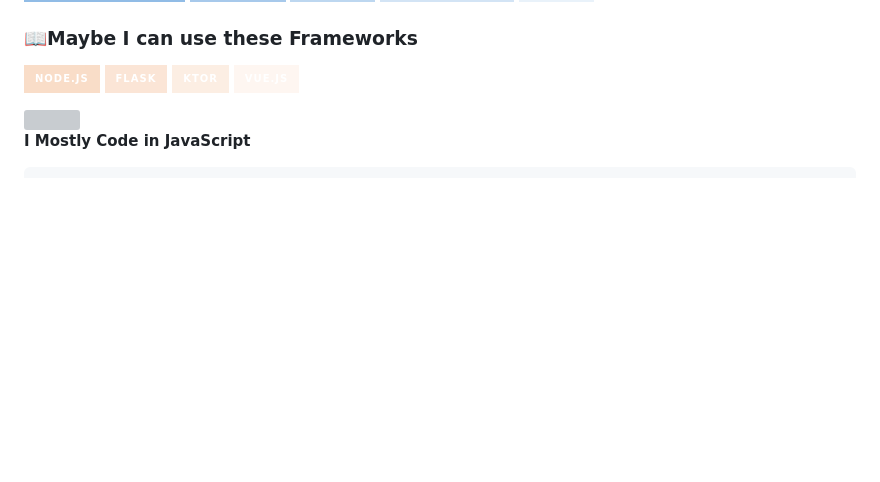
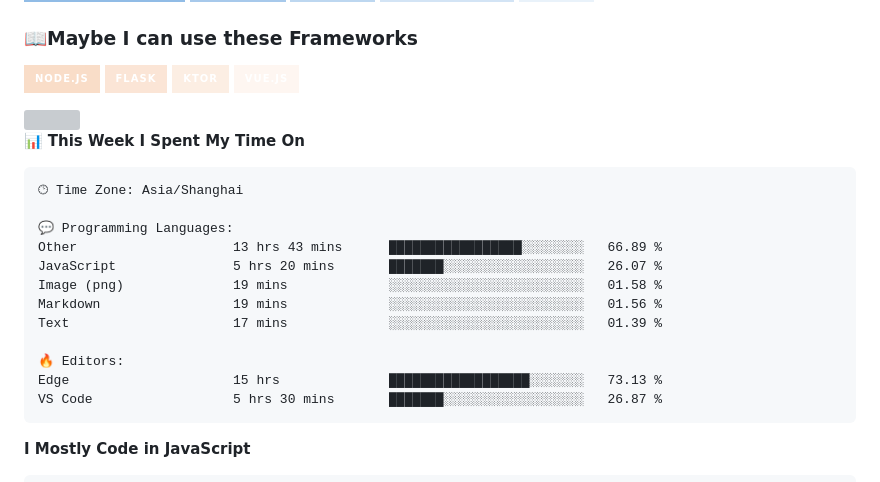
Before and after one commit to CikeyQi/CikeyQi, a Markdown page: README.md, the part around one of its changes. Drawn GitHub-style; badges without logos; blank space fills up the shorter version; grey boxes are pictures that could not be loaded.

Commit message:
Updated with Dev Metrics

````diff
--- a/README.md
+++ b/README.md
@@ -31,6 +31,23 @@
 <img width="200%" src="https://cdn.jsdelivr.net/gh/CikeyQi/CikeyQi/hr.gif" />
 
 <!--START_SECTION:waka-->
+📊 **This Week I Spent My Time On**
+
+```text
+🕑︎ Time Zone: Asia/Shanghai
+
+💬 Programming Languages:
+Other                    13 hrs 43 mins      █████████████████░░░░░░░░   66.89 %
+JavaScript               5 hrs 20 mins       ███████░░░░░░░░░░░░░░░░░░   26.07 %
+Image (png)              19 mins             ░░░░░░░░░░░░░░░░░░░░░░░░░   01.58 %
+Markdown                 19 mins             ░░░░░░░░░░░░░░░░░░░░░░░░░   01.56 %
+Text                     17 mins             ░░░░░░░░░░░░░░░░░░░░░░░░░   01.39 %
+
+🔥 Editors:
+Edge                     15 hrs              ██████████████████░░░░░░░   73.13 %
+VS Code                  5 hrs 30 mins       ███████░░░░░░░░░░░░░░░░░░   26.87 %
+```
+
 **I Mostly Code in JavaScript**
 
 ```text
````
Also changed, not shown: other parts of README.md (+1 -1 lines).
